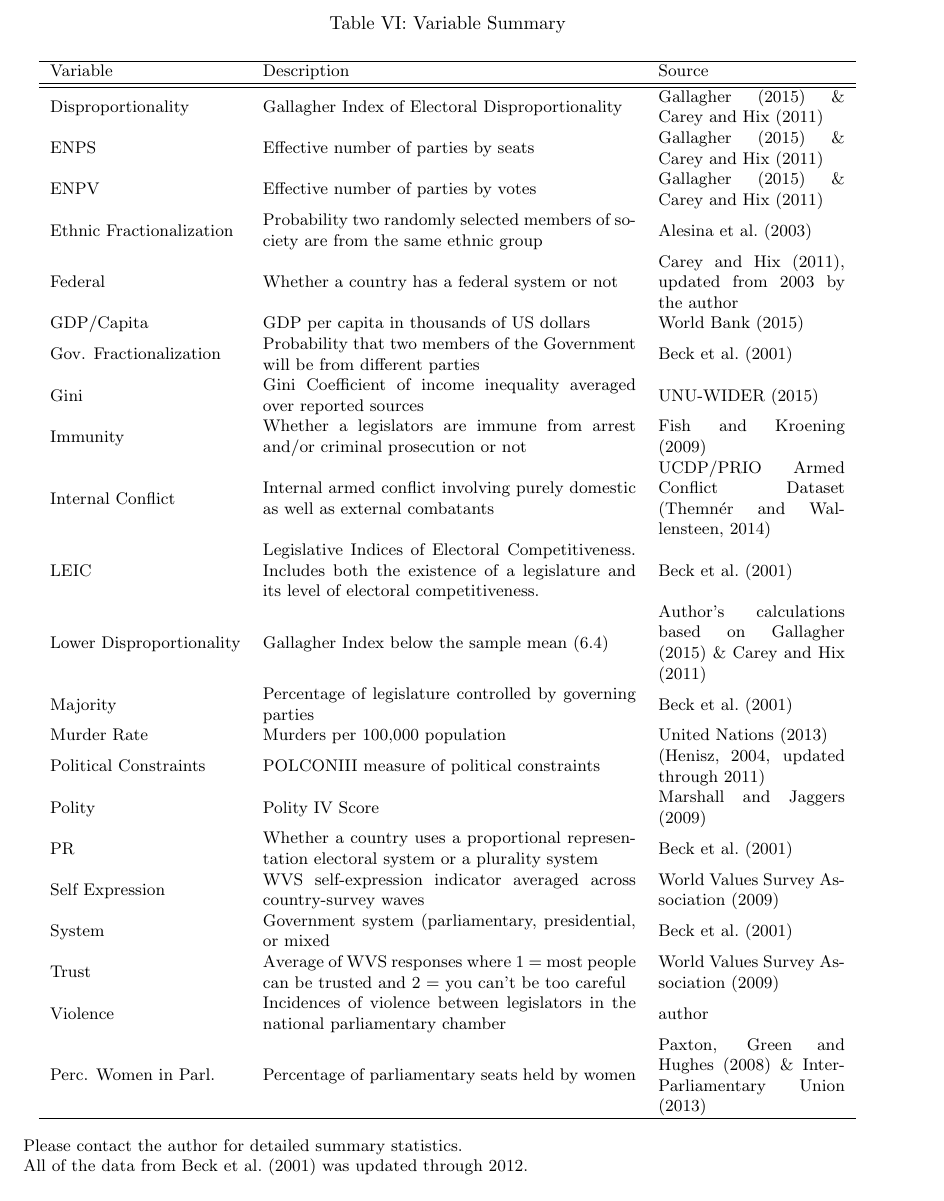
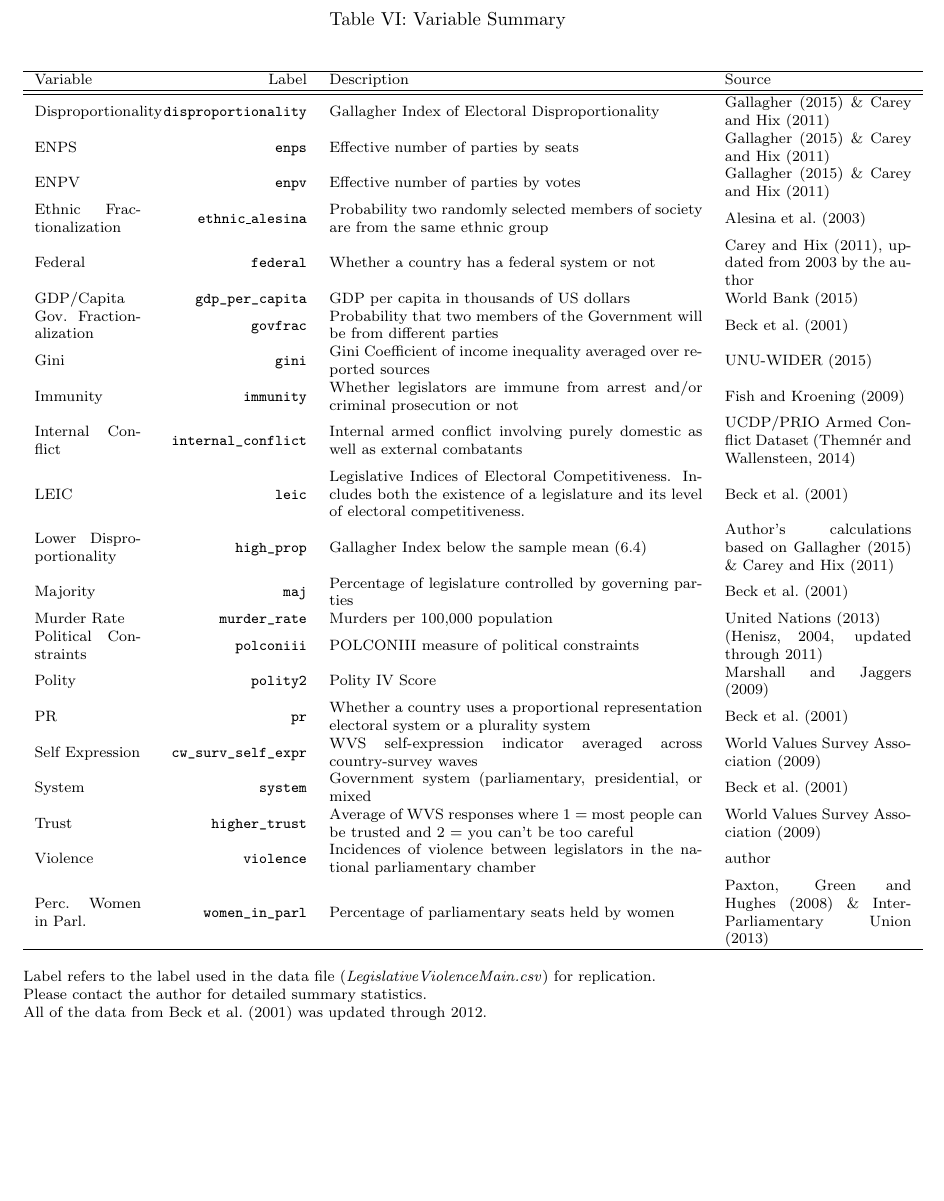
Before and after one commit to christophergandrud/leg_violence_paper1, a LaTeX document (PaperNamed/jpr_r1/supplemental_materials/Leg_SupplementaryMaterial.tex): part of page 14 of 17, cut so that both start at the same text, the shorter picture padded with empty space. Compiled offline with pdfLaTeX.

Commit message:
variable_descriptions added

```diff
--- a/PaperNamed/jpr_r1/supplemental_materials/Leg_SupplementaryMaterial.tex
+++ b/PaperNamed/jpr_r1/supplemental_materials/Leg_SupplementaryMaterial.tex
@@ -582,42 +582,43 @@ Akaike Inf. Crit. & 647.957 & 605.743 & 600.706 & 510.408 \\
 
 %%%%%%%% Variable source summary table
 \begin{table}[!h]
-    \small
+    \footnotesize
     \begin{center}
     \caption{Variable Summary}
     \label{var_summary}
-    \begin{tabular}{l m{7cm} m{3.5cm}}
+    \begin{tabular}{m{2cm} r m{7cm} m{3.5cm}}
 
             \hline
-            Variable & Description & Source \\
+            Variable & Label & Description & Source \\
             \hline \hline
-            Disproportionality & Gallagher Index of Electoral Disproportionality & \cite{Gallagher2012} \& \cite{Carey2011} \\
-            ENPS & Effective number of parties by seats & \cite{Gallagher2012} \& \cite{Carey2011} \\
-            ENPV & Effective number of parties by votes & \cite{Gallagher2012} \& \cite{Carey2011} \\
-            Ethnic Fractionalization & Probability two randomly selected members of society are from the same ethnic group & \cite{Alesina2003} \\
-            Federal & Whether a country has a federal system or not & \cite{Carey2011}, updated from 2003 by the author \\
-            GDP/Capita & GDP per capita in thousands of US dollars & \cite{WorldBank2011} \\
-            Gov. Fractionalization & Probability that two members of the Government will be from different parties & \cite{DPI2001} \\
-            Gini & Gini Coefficient of income inequality averaged over reported sources & \cite{UNU2008} \\
-            Immunity & Whether a legislators are immune from arrest and/or criminal prosecution or not & \cite{Fish2009} \\
-            Internal Conflict & Internal armed conflict involving purely domestic as well as external combatants & UCDP/PRIO Armed Conflict Dataset \citep{Themner2014} \\
-            LEIC & Legislative Indices of Electoral Competitiveness. Includes both the existence of a legislature and its level of electoral competitiveness. & \cite{DPI2001} \\
-            Lower Disproportionality & Gallagher Index below the sample mean (6.4) & Author's calculations based on \cite{Gallagher2012} \& \cite{Carey2011}\\
-            Majority & Percentage of legislature controlled by governing parties & \cite{DPI2001} \\
-            Murder Rate & Murders per 100,000 population & \cite{UNMurder2013} \\
-            Political Constraints & POLCONIII measure of political constraints & \cite[][updated through 2011]{Henisz2004} \\
-            Polity & Polity IV Score & \cite{Marshall2009} \\
-            PR & Whether a country uses a proportional representation electoral system or a plurality system & \cite{DPI2001} \\
-            Self Expression & WVS self-expression indicator averaged across country-survey waves & \cite{WVS2009} \\
-            System & Government system (parliamentary, presidential, or mixed & \cite{DPI2001} \\
-            Trust & Average of WVS responses where 1 $=$ most people can be trusted and 2 $=$ you can't be too careful & \cite{WVS2009} \\
-            Violence & Incidences of violence between legislators in the national parliamentary chamber & author \\
-            Perc. Women in Parl. & Percentage of parliamentary seats held by women & \cite{WomParCrossNat} \& \cite{IPU2013} \\
+            Disproportionality & \texttt{disproportionality} & Gallagher Index of Electoral Disproportionality & \cite{Gallagher2012} \& \cite{Carey2011} \\
+            ENPS & \texttt{enps} & Effective number of parties by seats & \cite{Gallagher2012} \& \cite{Carey2011} \\
+            ENPV & \texttt{enpv} & Effective number of parties by votes & \cite{Gallagher2012} \& \cite{Carey2011} \\
+            Ethnic Fractionalization & \texttt{ethnic\_alesina} & Probability two randomly selected members of society are from the same ethnic group & \cite{Alesina2003} \\
+            Federal & \texttt{federal} & Whether a country has a federal system or not & \cite{Carey2011}, updated from 2003 by the author \\
+            GDP/Capita & \verb|gdp_per_capita| & GDP per capita in thousands of US dollars & \cite{WorldBank2011} \\
+            Gov. Fractionalization & \texttt{govfrac} & Probability that two members of the Government will be from different parties & \cite{DPI2001} \\
+            Gini & \texttt{gini} & Gini Coefficient of income inequality averaged over reported sources & \cite{UNU2008} \\
+            Immunity & \texttt{immunity} & Whether legislators are immune from arrest and/or criminal prosecution or not & \cite{Fish2009} \\
+            Internal Conflict & \verb|internal_conflict| & Internal armed conflict involving purely domestic as well as external combatants & UCDP/PRIO Armed Conflict Dataset \citep{Themner2014} \\
+            LEIC & \texttt{leic} & Legislative Indices of Electoral Competitiveness. Includes both the existence of a legislature and its level of electoral competitiveness. & \cite{DPI2001} \\
+            Lower Disproportionality & \verb|high_prop| & Gallagher Index below the sample mean (6.4) & Author's calculations based on \cite{Gallagher2012} \& \cite{Carey2011}\\
+            Majority & \texttt{maj} & Percentage of legislature controlled by governing parties & \cite{DPI2001} \\
+            Murder Rate & \verb|murder_rate| & Murders per 100,000 population & \cite{UNMurder2013} \\
+            Political Constraints & \texttt{polconiii} & POLCONIII measure of political constraints & \cite[][updated through 2011]{Henisz2004} \\
+            Polity & \texttt{polity2} & Polity IV Score & \cite{Marshall2009} \\
+            PR & \texttt{pr} & Whether a country uses a proportional representation electoral system or a plurality system & \cite{DPI2001} \\
+            Self Expression & \verb|cw_surv_self_expr| & WVS self-expression indicator averaged across country-survey waves & \cite{WVS2009} \\
+            System & \texttt{system} & Government system (parliamentary, presidential, or mixed & \cite{DPI2001} \\
+            Trust & \verb|higher_trust| & Average of WVS responses where 1 $=$ most people can be trusted and 2 $=$ you can't be too careful & \cite{WVS2009} \\
+            Violence & \texttt{violence} & Incidences of violence between legislators in the national parliamentary chamber & author \\
+            Perc. Women in Parl. & \verb|women_in_parl| & Percentage of parliamentary seats held by women & \cite{WomParCrossNat} \& \cite{IPU2013} \\
             \hline
 
     \end{tabular}
     \end{center}
     \begin{singlespace}
+        Label refers to the label used in the data file (\emph{LegislativeViolenceMain.csv}) for replication. \\
         Please contact the author for detailed summary statistics. \\
         All of the data from \cite{DPI2001} was updated through 2012.
     \end{singlespace}
```
Also changed, not shown: PaperNamed/jpr_r1/letter.md (+1 -1 lines), Data/variable_descriptions.pdf (added), PaperNamed/jpr_r1/supplemental_materials/Leg_SupplementaryMaterial.pdf, PaperNamed/jpr_r1/supplemental_materials/figure/compareLegToViolence-1.pdf, PaperNamed/jpr_r1/supplemental_materials/figure/marginalEffects-1.pdf, PaperNamed/jpr_r1/supplemental_materials/figure/predProInteract1-1.pdf, PaperNamed/jpr_r1/supplemental_materials/figure/predProInteract2-1.pdf, README.md, PaperNamed/jpr_r1/supplemental_materials/Leg_SupplementaryMaterial.tex (12 more changed lines), 1 other file.
